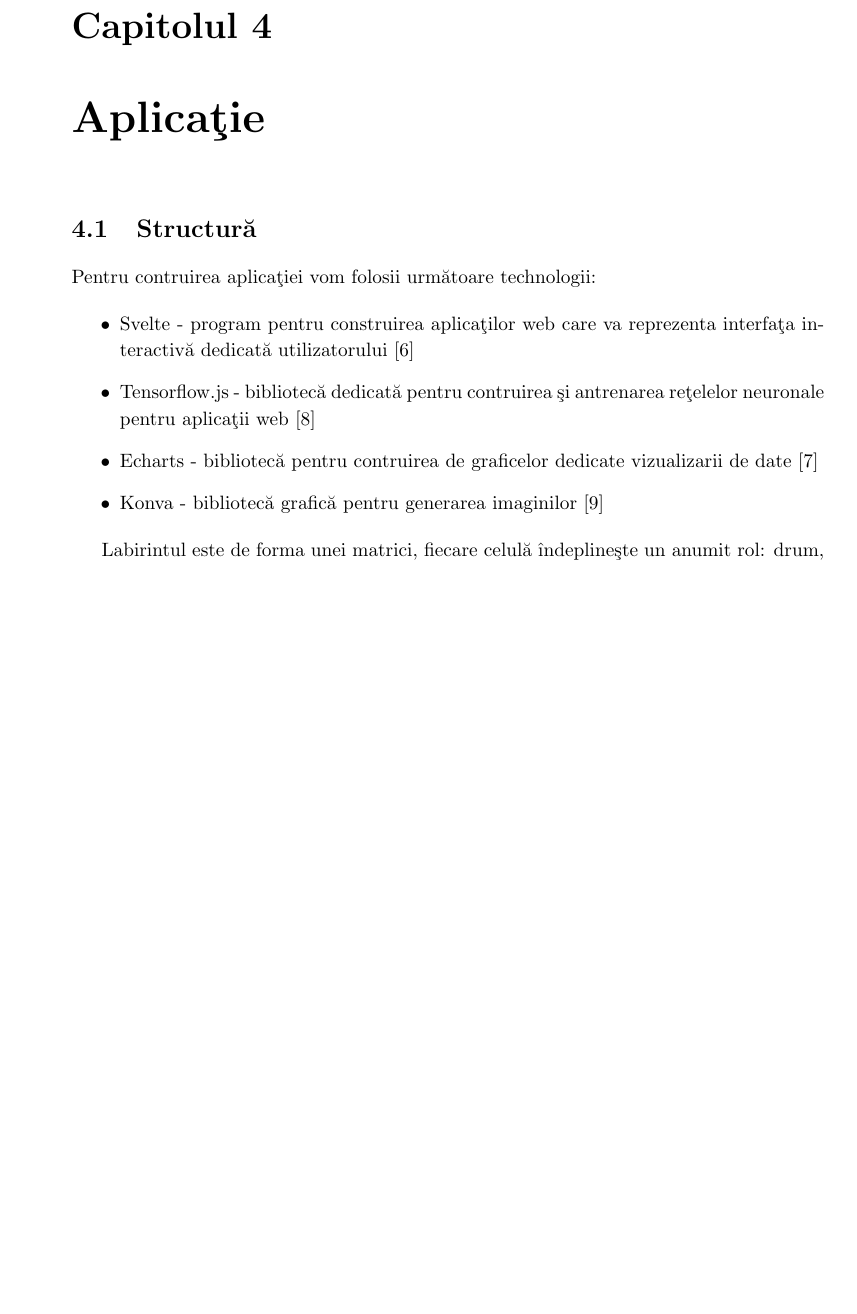
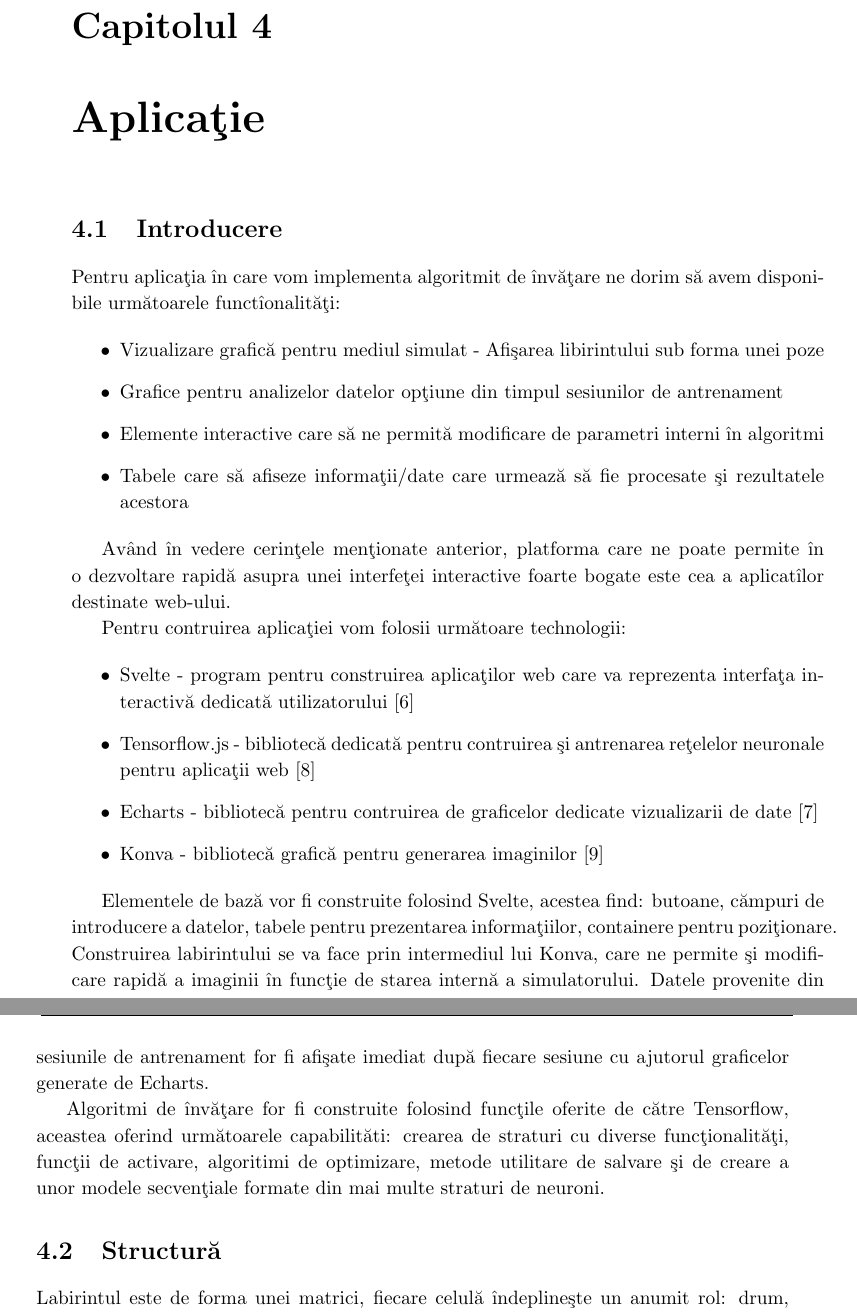
Before and after one commit to Soare-Robert-Daniel/diploma-de-licenta, a LaTeX thesis (lucrare/lucrare-licenta-Nume-Prenume.tex, which reads lucrare/lucrarea.tex): part of page 19 of 26 before the commit and two parts of pages 19 and 20 of 26 after it, the two joined at a grey line, cut so that both start at the same text, the shorter picture padded with empty space. Compiled offline with pdfLaTeX.

Commit message:
Write introduction for chapter four

```diff
--- a/lucrare/lucrarea.tex
+++ b/lucrare/lucrarea.tex
@@ -402,9 +402,19 @@ A@sadar, dorim ca pe parcursul simul@arii agentul s@a acumuleze c\^ at mai multe
 %%
 \chapter{Aplica@tie}
 \index{capitol!C3}
-\section{Structur@a}
 
+\section{Introducere}
 
+Pentru aplica@tia @in care vom implementa algoritmit de @inv@a@tare ne dorim s@a avem disponibile urm@atoarele funct@ionalit@a@ti:
+
+\begin{itemize}
+	\item Vizualizare grafic@a pentru mediul simulat - Afi@sarea libirintului sub forma unei poze
+	\item Grafice pentru analizelor datelor op@tiune din timpul sesiunilor de antrenament
+	\item Elemente interactive care s@a ne permit@a modificare de parametri interni @in algoritmi
+	\item Tabele care s@a afiseze informa@tii/date care urmeaz@a s@a fie procesate @si rezultatele acestora
+\end{itemize}
+
+Av\^ and @in vedere cerin@tele men@tionate anterior, platforma care ne poate permite @in o dezvoltare rapid@a asupra unei interfe@tei interactive foarte bogate este cea a aplicat@ilor destinate web-ului.
 
 Pentru contruirea aplica@tiei vom folosii urm@atoare technologii:
 
@@ -414,6 +424,16 @@ Pentru contruirea aplica@tiei vom folosii urm@atoare technologii:
 	\item Echarts - bibliotec@a pentru contruirea de graficelor dedicate vizualizarii de date \cite{Echarts}
 	\item Konva - bibliotec@a grafic@a pentru generarea imaginilor \cite{Konva}
 \end{itemize}
+
+Elementele de baz@a vor fi construite folosind Svelte, acestea find: butoane, c@ampuri de introducere a datelor, tabele pentru prezentarea informa@tiilor, containere pentru pozi@tionare. Construirea labirintului se va face prin intermediul lui Konva, care ne permite @si modificare rapid@a a imaginii @in func@tie de starea intern@a a simulatorului. Datele provenite din sesiunile de antrenament for fi afi@sate imediat dup@a fiecare sesiune cu ajutorul graficelor generate de Echarts.
+
+Algoritmi de @inv@a@tare for fi construite folosind func@tile oferite de c@atre Tensorflow, aceastea oferind urm@atoarele capabilit@ati: crearea de straturi cu diverse func@tionalit@a@ti, func@tii de activare, algoritimi de optimizare, metode utilitare de salvare @si de creare a unor modele secven@tiale formate din mai multe straturi de neuroni.
+
+\section{Structur@a}
+
+
+
+
 
 Labirintul este de forma unei matrici, fiecare celul@a @indepline@ste un anumit rol: drum, obstacol, ie@sire, etc. Clasa principala dedicat@a definirii structurii de reprezentare a labirintului este denumit@a \textbf{Board}.
 
```
Also changed, not shown: lucrare/lucrare-licenta-Nume-Prenume.pdf, lucrare/lucrarea.tex (6 more changed lines), 4 other files.
